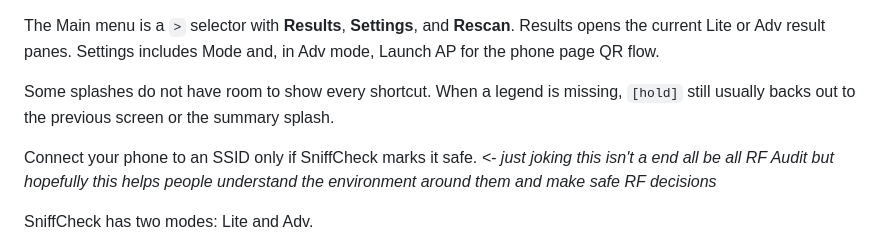
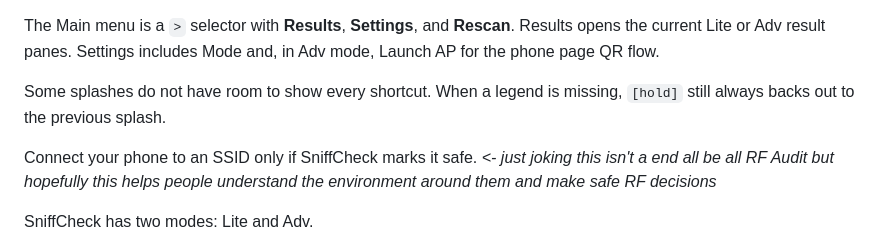
Before and after one commit to SniffCheck/SniffCheck, a Markdown page: README.md, the part around the change. GitHub-like rendering.

Commit message:
Apply suggestion from @jlahire

```diff
--- a/README.md
+++ b/README.md
@@ -104,7 +104,7 @@ Results opens the current Lite or Adv result panes. Settings includes Mode and,
 in Adv mode, Launch AP for the phone page QR flow.
 
 Some splashes do not have room to show every shortcut. When a legend is missing,
-`[hold]` still usually backs out to the previous screen or the summary splash.
+`[hold]` still always backs out to the previous splash.
 
 Connect your phone to an SSID only if SniffCheck marks it safe.  *<- just joking this isn't a end all be all RF Audit but hopefully this helps people understand the environment around them and make safe RF decisions*
 
```
